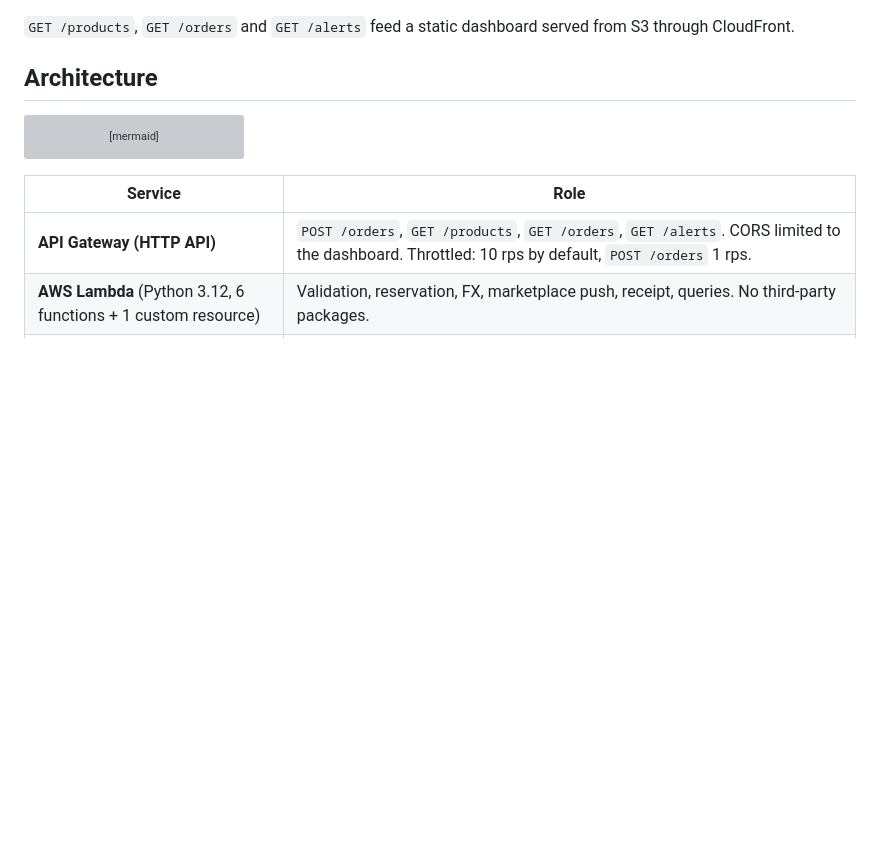
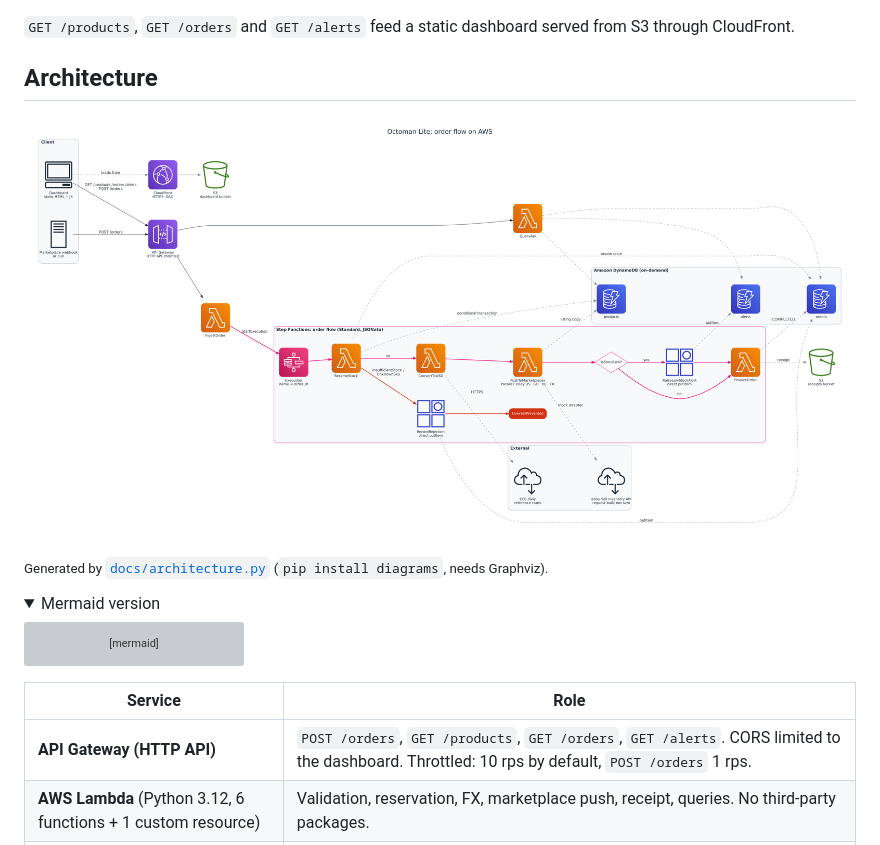
Before and after one commit to anxious956/octoman-lite-hackathon, a Markdown page: README.md, the part around one of its changes. Rendered like a GitHub page; pictures changed too: docs/architecture.png (added); folded sections open; blank space fills up the shorter version; grey boxes are pictures that could not be loaded.

Commit message:
Add architecture diagram with official AWS icons
Rendered with the diagrams library from docs/architecture.py; README
embeds the PNG and keeps the Mermaid version in a collapsible block.

Co-Authored-By: Claude Opus 5.5 <noreply@anthropic.com>
Claude-Session: https://claude.ai/code/session_01VXDFK5uEzAqpmNywfDEyn2

````diff
--- a/README.md
+++ b/README.md
@@ -61,6 +61,13 @@ from S3 through CloudFront.
 
 ## Architecture
 
+![Architecture diagram with AWS service icons](docs/architecture.png)
+
+<sub>Generated by [`docs/architecture.py`](docs/architecture.py) (`pip install diagrams`, needs Graphviz).</sub>
+
+<details>
+<summary>Mermaid version</summary>
+
 ```mermaid
 flowchart LR
     subgraph Client
````
Also changed, not shown: other parts of README.md (+2 -0 lines), 1 other file.
